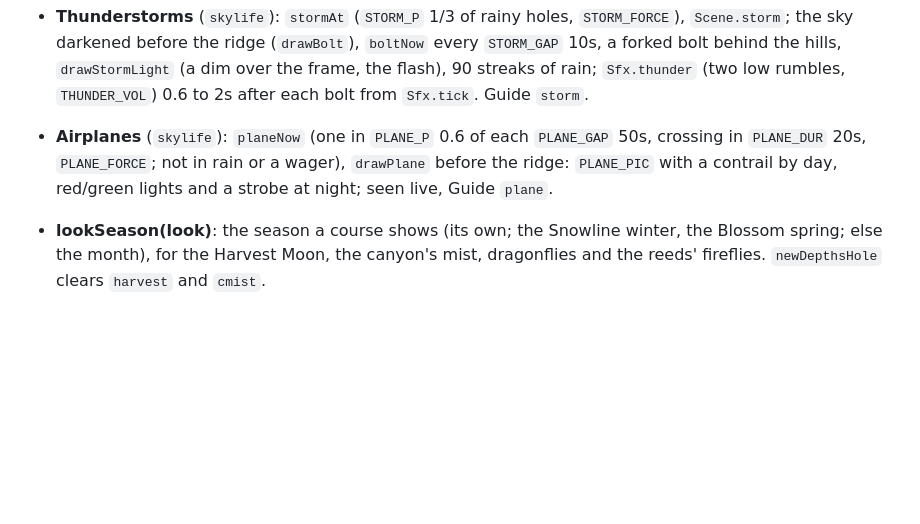
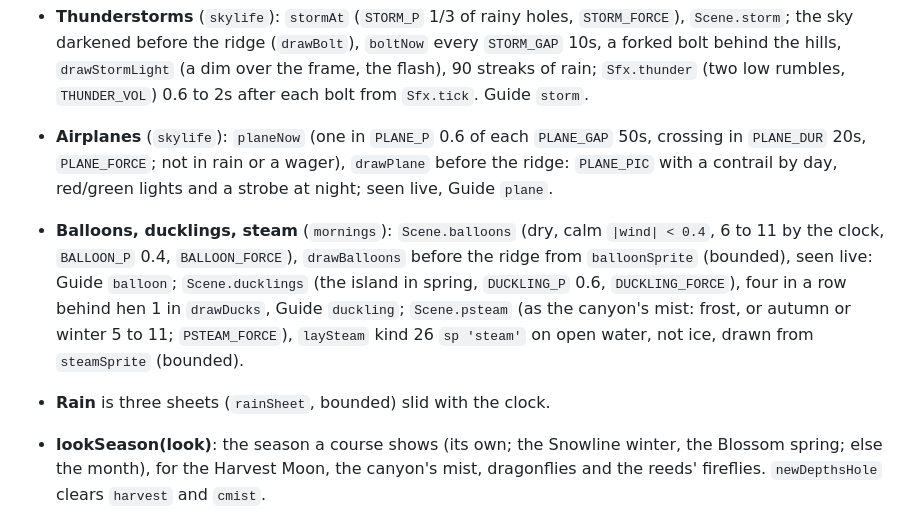
Before and after one commit to dankashay123/Idle-golf, a Markdown page: docs/features.md, the part around the change. Rendered like a GitHub page; blank space fills up the shorter version.

Commit message:
Notes: mornings, the speed pass (159 checks)
Co-Authored-By: Claude <noreply@anthropic.com>
Claude-Session: https://claude.ai/code/session_01NiFv6CYhXe96p93s4thE7e

```diff
--- a/docs/features.md
+++ b/docs/features.md
@@ -2320,6 +2320,15 @@ him (about 49px tall on a 320 phone, 71px on its side).
   `PLANE_GAP` 50s, crossing in `PLANE_DUR` 20s, `PLANE_FORCE`; not in rain
   or a wager), `drawPlane` before the ridge: `PLANE_PIC` with a contrail by
   day, red/green lights and a strobe at night; seen live, Guide `plane`.
+- **Balloons, ducklings, steam** (`mornings`): `Scene.balloons` (dry, calm
+  `|wind| < 0.4`, 6 to 11 by the clock, `BALLOON_P` 0.4, `BALLOON_FORCE`),
+  `drawBalloons` before the ridge from `balloonSprite` (bounded), seen live:
+  Guide `balloon`; `Scene.ducklings` (the island in spring, `DUCKLING_P`
+  0.6, `DUCKLING_FORCE`), four in a row behind hen 1 in `drawDucks`, Guide
+  `duckling`; `Scene.psteam` (as the canyon's mist: frost, or autumn or
+  winter 5 to 11; `PSTEAM_FORCE`), `laySteam` kind 26 `sp 'steam'` on open
+  water, not ice, drawn from `steamSprite` (bounded).
+- **Rain** is three sheets (`rainSheet`, bounded) slid with the clock.
 - **lookSeason(look)**: the season a course shows (its own; the Snowline
   winter, the Blossom spring; else the month), for the Harvest Moon, the
   canyon's mist, dragonflies and the reeds' fireflies. `newDepthsHole`
```
Also changed, not shown: HANDOFF.md (+14 -10 lines), 1 other file.
